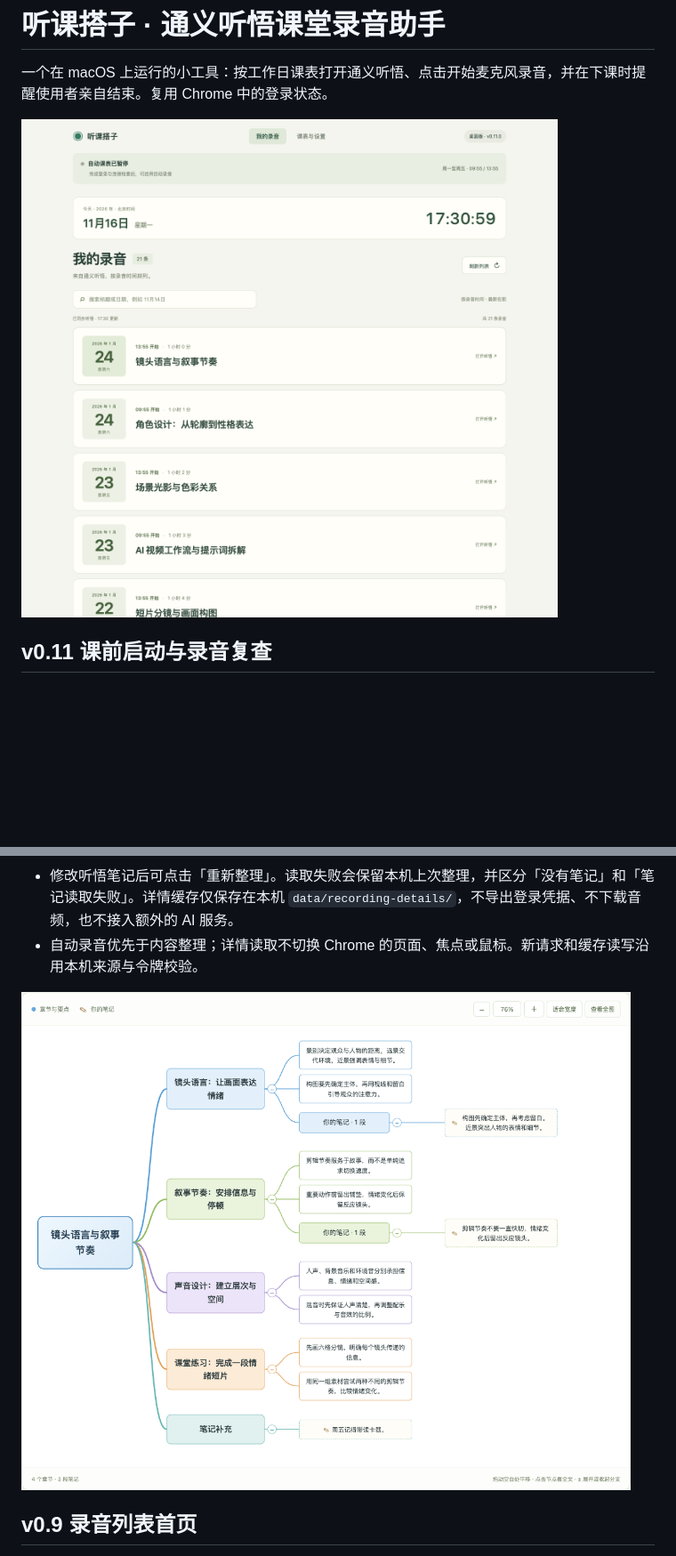
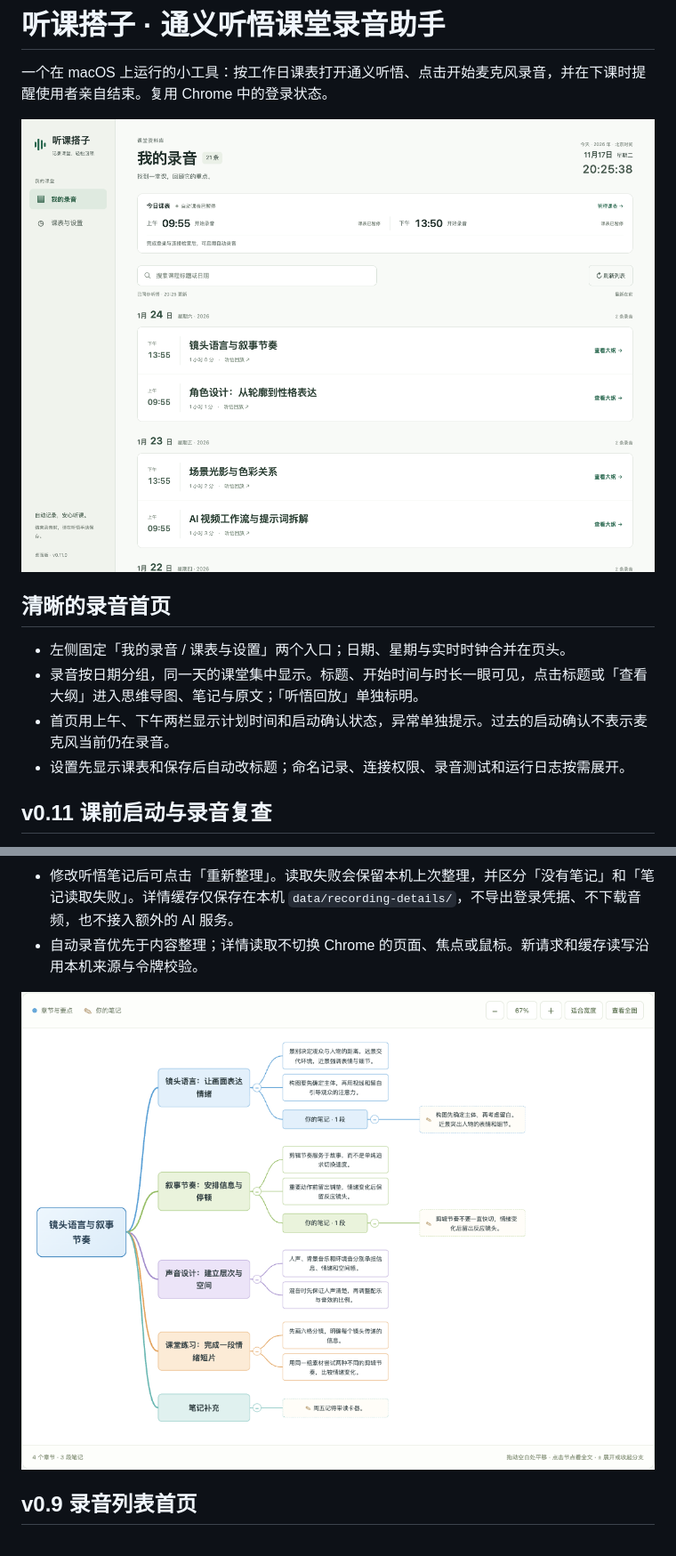
Before and after one commit to tangyi2300-ctrl/tingwu-class-assistant, a Markdown page: README.md, 2 parts joined by grey strips. Shown at 89% size. GitHub-like rendering; pictures changed too: preview/录音列表首页.png, preview/录音思维导图.png; blank space fills up the shorter version.

```diff
--- a/README.md
+++ b/README.md
@@ -3,6 +3,13 @@
 一个在 macOS 上运行的小工具：按工作日课表打开通义听悟、点击开始麦克风录音，并在下课时提醒使用者亲自结束。复用 Chrome 中的登录状态。
 
 ![录音列表首页（虚构课程示例）](preview/录音列表首页.png)
+
+## 清晰的录音首页
+
+- 左侧固定「我的录音 / 课表与设置」两个入口；日期、星期与实时时钟合并在页头。
+- 录音按日期分组，同一天的课堂集中显示。标题、开始时间与时长一眼可见，点击标题或「查看大纲」进入思维导图、笔记与原文；「听悟回放」单独标明。
+- 首页用上午、下午两栏显示计划时间和启动确认状态，异常单独提示。过去的启动确认不表示麦克风当前仍在录音。
+- 设置先显示课表和保存后自动改标题；命名记录、连接权限、录音测试和运行日志按需展开。
 
 ## v0.11 课前启动与录音复查
 
```
Also changed, not shown: preview/录音列表手机.png, preview/录音大纲手机.png, preview/桌面版主界面.png, 4 other files.
